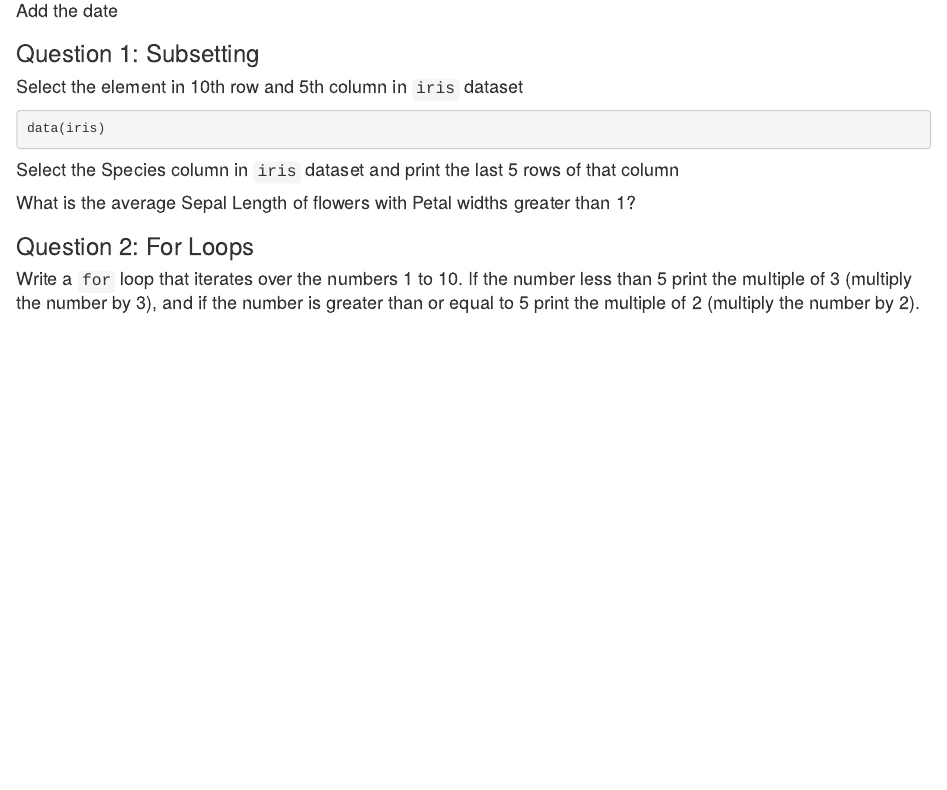
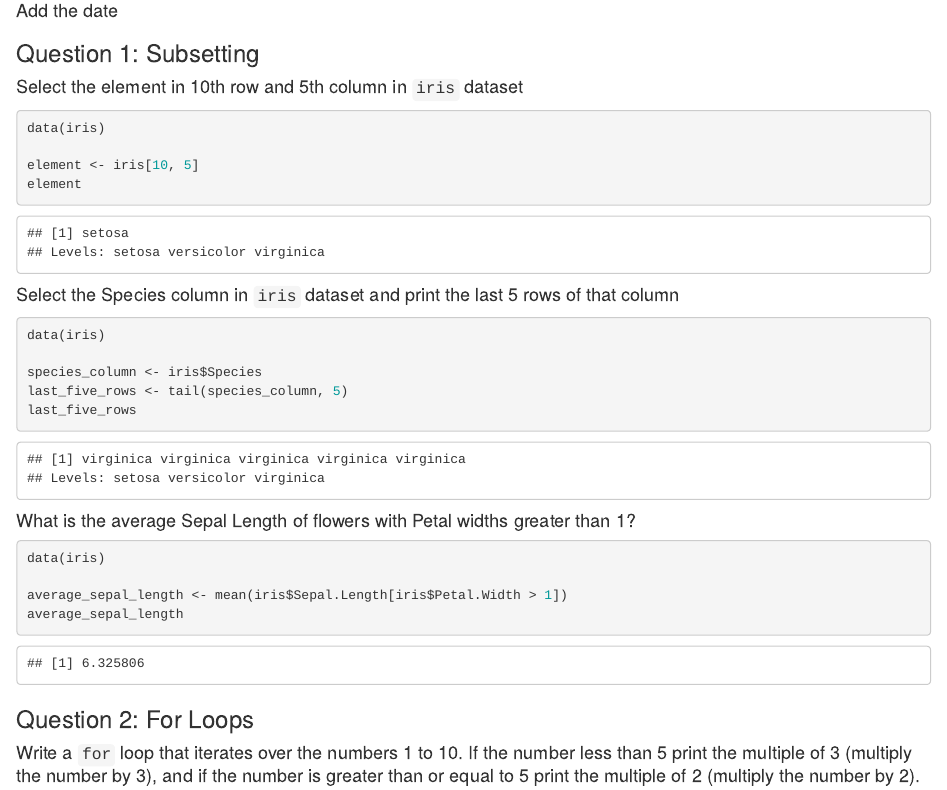
Before and after one commit to stat184-summer2023/a10-base-r-ericted, an R Markdown document (base-R-template.Rmd): the page in a window 1100 px wide, from 100 px down. Rendered offline with R 4.5, knitr and Pandoc, with nearby package versions.

Commit message:
adding number one question

````diff
--- a/base-R-template.Rmd
+++ b/base-R-template.Rmd
@@ -13,11 +13,19 @@ output:
 ```{r}
 data(iris)
 
+element <- iris[10, 5]
+element
+
 ```
 
 
 #### Select the Species column in `iris` dataset and print the last 5 rows of that column
 ```{r}
+data(iris)
+
+species_column <- iris$Species
+last_five_rows <- tail(species_column, 5)
+last_five_rows
 
 ```
 
@@ -25,6 +33,10 @@ data(iris)
 #### What is the average Sepal Length of flowers with Petal widths greater than 1?
 
 ```{r}
+data(iris)
+
+average_sepal_length <- mean(iris$Sepal.Length[iris$Petal.Width > 1])
+average_sepal_length
 
 
 ```
````
Also changed, not shown: base-R-template.nb.html, 1 other file.
